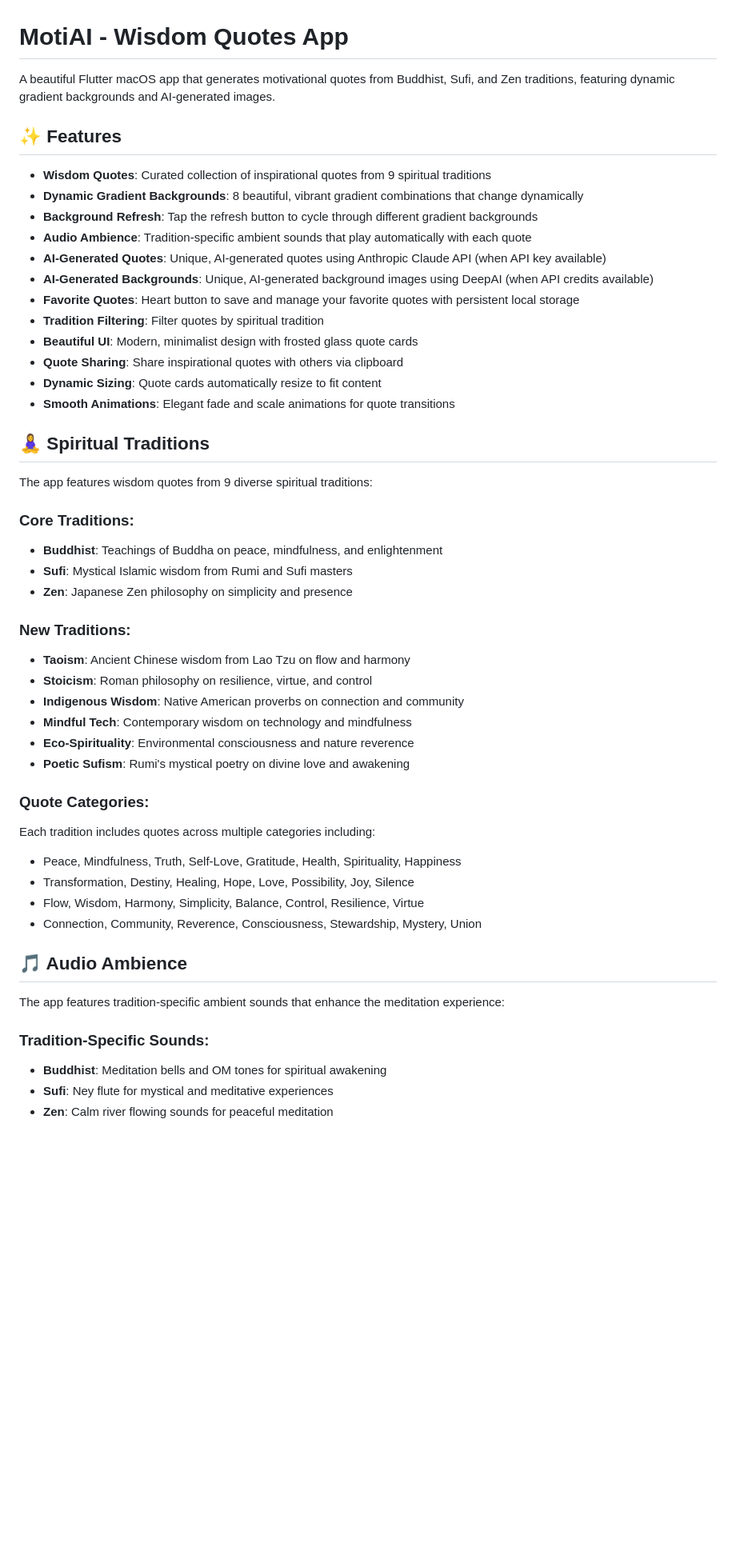
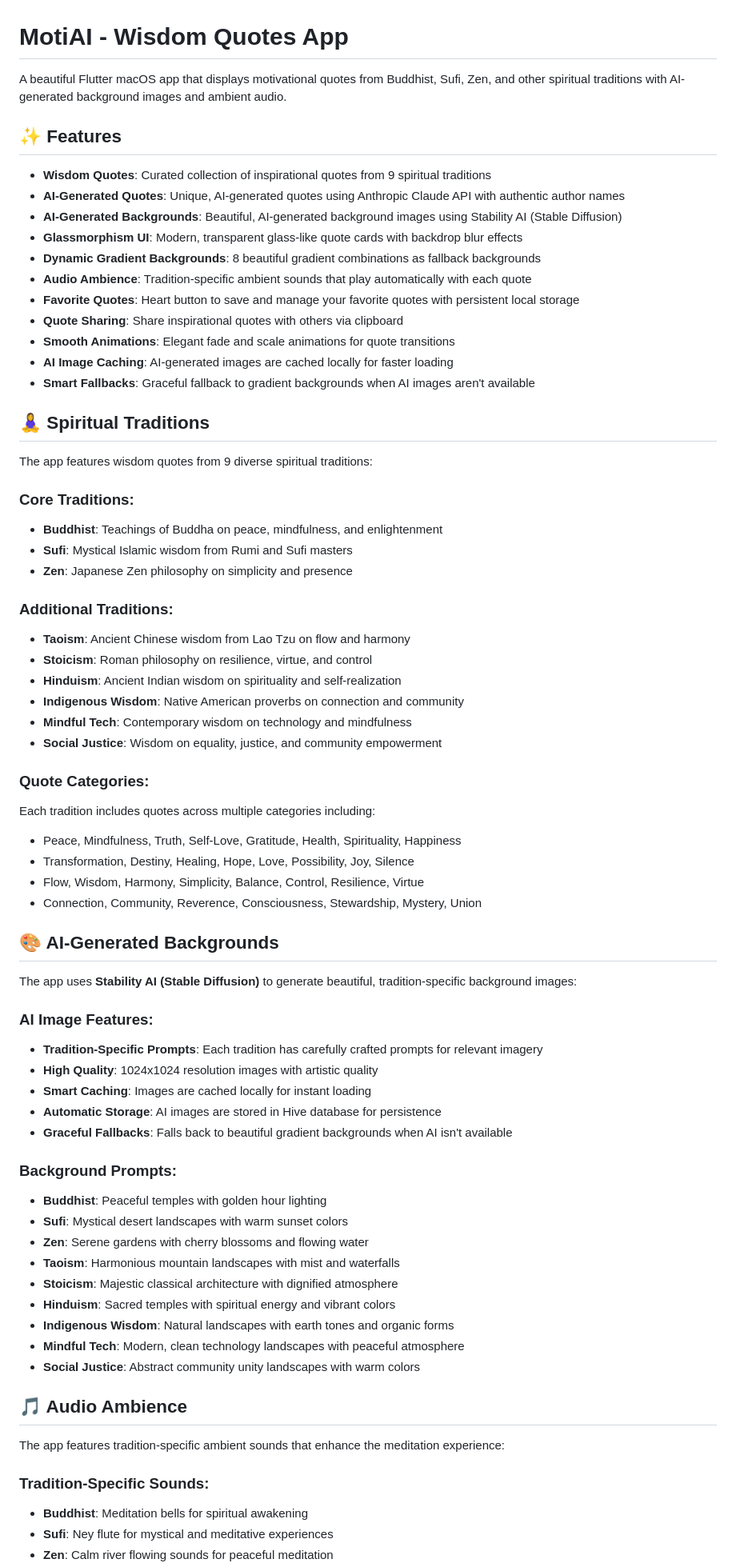
Before and after one commit to spikeyA/motiai_app, a Markdown page: README.md, the part around one of its changes. Shown at 80% size. GitHub-like rendering; blank space fills up the shorter version.

```diff
--- a/README.md
+++ b/README.md
@@ -1,21 +1,20 @@
 # MotiAI - Wisdom Quotes App
 
-A beautiful Flutter macOS app that generates motivational quotes from Buddhist, Sufi, and Zen traditions, featuring dynamic gradient backgrounds and AI-generated images.
+A beautiful Flutter macOS app that displays motivational quotes from Buddhist, Sufi, Zen, and other spiritual traditions with AI-generated background images and ambient audio.
 
 ## ✨ Features
 
 - **Wisdom Quotes**: Curated collection of inspirational quotes from 9 spiritual traditions
-- **Dynamic Gradient Backgrounds**: 8 beautiful, vibrant gradient combinations that change dynamically
-- **Background Refresh**: Tap the refresh button to cycle through different gradient backgrounds
+- **AI-Generated Quotes**: Unique, AI-generated quotes using Anthropic Claude API with authentic author names
+- **AI-Generated Backgrounds**: Beautiful, AI-generated background images using Stability AI (Stable Diffusion)
+- **Glassmorphism UI**: Modern, transparent glass-like quote cards with backdrop blur effects
+- **Dynamic Gradient Backgrounds**: 8 beautiful gradient combinations as fallback backgrounds
 - **Audio Ambience**: Tradition-specific ambient sounds that play automatically with each quote
-- **AI-Generated Quotes**: Unique, AI-generated quotes using Anthropic Claude API (when API key available)
-- **AI-Generated Backgrounds**: Unique, AI-generated background images using DeepAI (when API credits available)
 - **Favorite Quotes**: Heart button to save and manage your favorite quotes with persistent local storage
-- **Tradition Filtering**: Filter quotes by spiritual tradition
-- **Beautiful UI**: Modern, minimalist design with frosted glass quote cards
 - **Quote Sharing**: Share inspirational quotes with others via clipboard
-- **Dynamic Sizing**: Quote cards automatically resize to fit content
 - **Smooth Animations**: Elegant fade and scale animations for quote transitions
+- **AI Image Caching**: AI-generated images are cached locally for faster loading
+- **Smart Fallbacks**: Graceful fallback to gradient backgrounds when AI images aren't available
 
 ## 🧘‍♀️ Spiritual Traditions
 
@@ -26,13 +25,13 @@ The app features wisdom quotes from 9 diverse spiritual traditions:
 - **Sufi**: Mystical Islamic wisdom from Rumi and Sufi masters
 - **Zen**: Japanese Zen philosophy on simplicity and presence
 
-### **New Traditions:**
+### **Additional Traditions:**
 - **Taoism**: Ancient Chinese wisdom from Lao Tzu on flow and harmony
 - **Stoicism**: Roman philosophy on resilience, virtue, and control
+- **Hinduism**: Ancient Indian wisdom on spirituality and self-realization
 - **Indigenous Wisdom**: Native American proverbs on connection and community
 - **Mindful Tech**: Contemporary wisdom on technology and mindfulness
-- **Eco-Spirituality**: Environmental consciousness and nature reverence
-- **Poetic Sufism**: Rumi's mystical poetry on divine love and awakening
+- **Social Justice**: Wisdom on equality, justice, and community empowerment
 
 ### **Quote Categories:**
 Each tradition includes quotes across multiple categories including:
@@ -41,11 +40,33 @@ Each tradition includes quotes across multiple categories including:
 - Flow, Wisdom, Harmony, Simplicity, Balance, Control, Resilience, Virtue
 - Connection, Community, Reverence, Consciousness, Stewardship, Mystery, Union
 
+## 🎨 AI-Generated Backgrounds
+
+The app uses **Stability AI (Stable Diffusion)** to generate beautiful, tradition-specific background images:
+
+### **AI Image Features:**
+- **Tradition-Specific Prompts**: Each tradition has carefully crafted prompts for relevant imagery
+- **High Quality**: 1024x1024 resolution images with artistic quality
+- **Smart Caching**: Images are cached locally for instant loading
+- **Automatic Storage**: AI images are stored in Hive database for persistence
+- **Graceful Fallbacks**: Falls back to beautiful gradient backgrounds when AI isn't available
+
+### **Background Prompts:**
+- **Buddhist**: Peaceful temples with golden hour lighting
+- **Sufi**: Mystical desert landscapes with warm sunset colors
+- **Zen**: Serene gardens with cherry blossoms and flowing water
+- **Taoism**: Harmonious mountain landscapes with mist and waterfalls
+- **Stoicism**: Majestic classical architecture with dignified atmosphere
+- **Hinduism**: Sacred temples with spiritual energy and vibrant colors
+- **Indigenous Wisdom**: Natural landscapes with earth tones and organic forms
+- **Mindful Tech**: Modern, clean technology landscapes with peaceful atmosphere
+- **Social Justice**: Abstract community unity landscapes with warm colors
+
 ## 🎵 Audio Ambience
 
 The app features tradition-specific ambient sounds that enhance the meditation experience:
 
 ### **Tradition-Specific Sounds:**
-- **Buddhist**: Meditation bells and OM tones for spiritual awakening
+- **Buddhist**: Meditation bells for spiritual awakening
 - **Sufi**: Ney flute for mystical and meditative experiences
 - **Zen**: Calm river flowing sounds for peaceful meditation
```
Also changed, not shown: other parts of README.md (+52 -74 lines).
